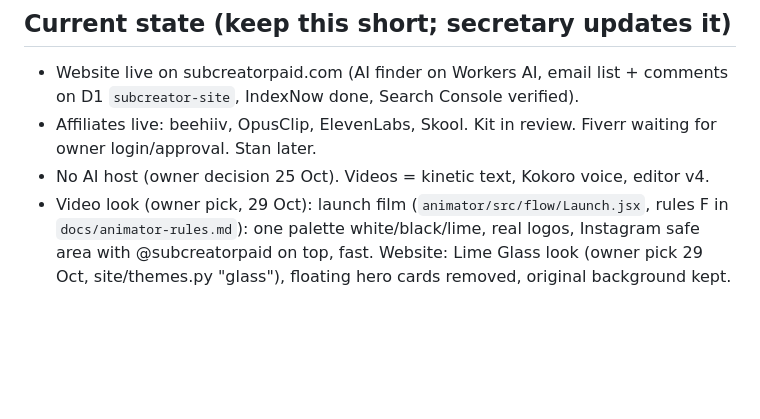
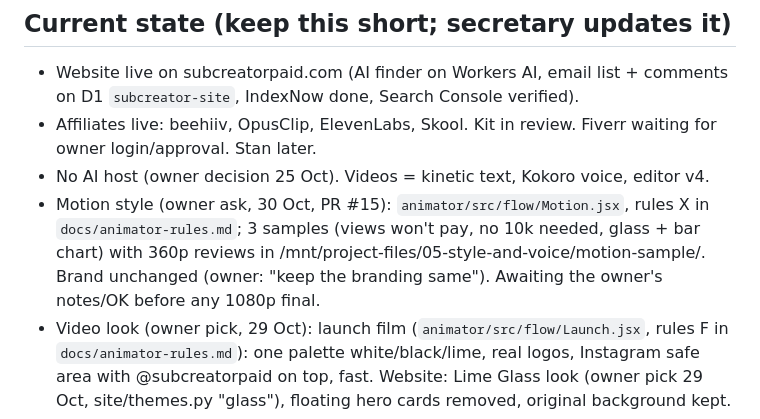
Before and after one commit to subcreatorpaid/subcreator-videos, a Markdown page: CLAUDE.md, the part around the change. Rendered like a GitHub page; blank space fills up the shorter version.

```diff
--- a/CLAUDE.md
+++ b/CLAUDE.md
@@ -69,5 +69,6 @@ Hand-offs always go through files in `brain/` (never "remember it"): researcher
 - Website live on subcreatorpaid.com (AI finder on Workers AI, email list + comments on D1 `subcreator-site`, IndexNow done, Search Console verified).
 - Affiliates live: beehiiv, OpusClip, ElevenLabs, Skool. Kit in review. Fiverr waiting for owner login/approval. Stan later.
 - No AI host (owner decision 25 Oct). Videos = kinetic text, Kokoro voice, editor v4.
+- Motion style (owner ask, 30 Oct, PR #15): `animator/src/flow/Motion.jsx`, rules X in `docs/animator-rules.md`; 3 samples (views won't pay, no 10k needed, glass + bar chart) with 360p reviews in /mnt/project-files/05-style-and-voice/motion-sample/. Brand unchanged (owner: "keep the branding same"). Awaiting the owner's notes/OK before any 1080p final.
 - Video look (owner pick, 29 Oct): launch film (`animator/src/flow/Launch.jsx`, rules F in `docs/animator-rules.md`): one palette white/black/lime, real logos, Instagram safe area with @subcreatorpaid on top, fast. Website: Lime Glass look (owner pick 29 Oct, site/themes.py "glass"), floating hero cards removed, original background kept.
 - Week of 26 Oct CANCELLED by owner (26 Oct): do not post, schedule or re-render those videos. Everything is remade with the animator (`animator/`, base sample `videos/20261029_ugc_animated`), following `docs/animator-rules.md` (applied 26 Oct). WAIT for the owner's next instruction before making new videos.
```
Also changed, not shown: brain/log/2026-10-30-0830-creator-brain-motion.md (added, +1 -0 lines), docs/animator-rules.md (+9 -0 lines).
